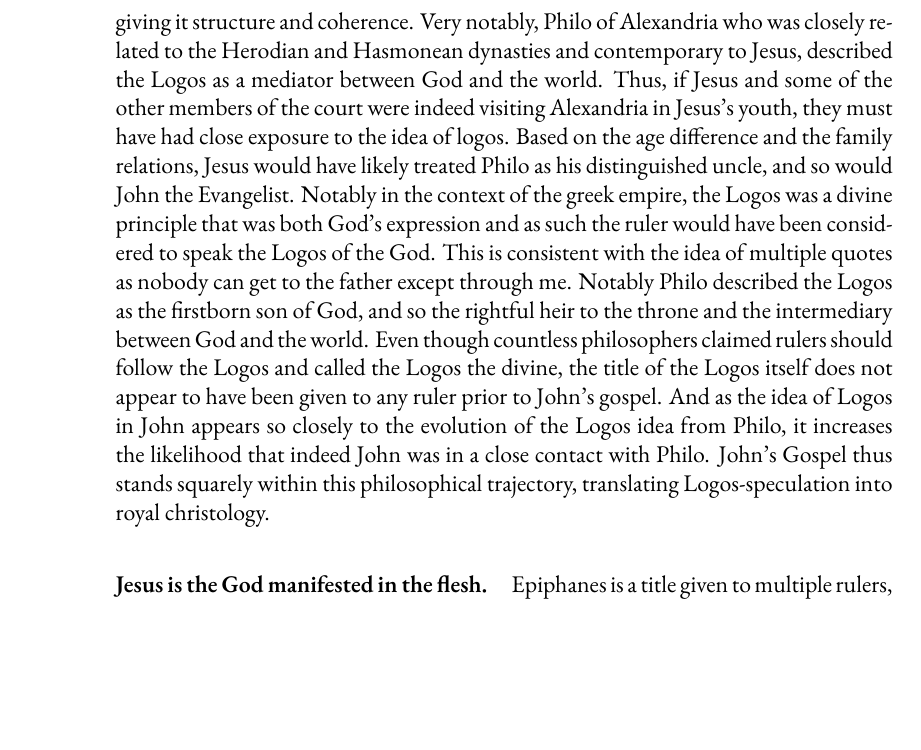
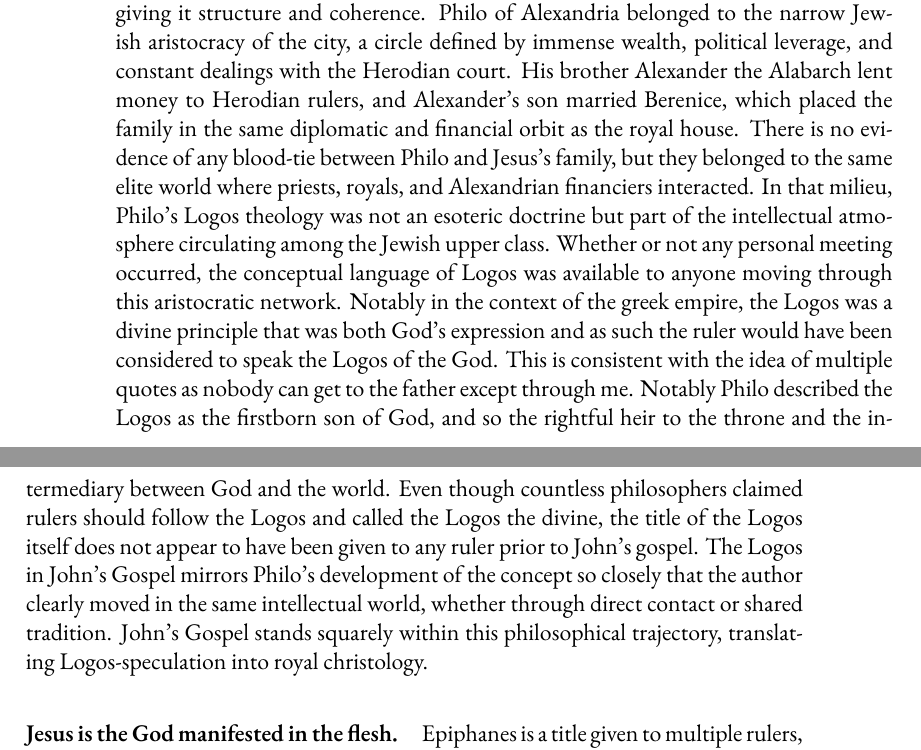
Before and after one commit to mvdatacenter/historical-jesus-son-of-god, a LaTeX thesis (manuscript.tex, which reads chapter3.tex): part of page 98 of 225 before the commit and two parts of pages 98 and 99 of 225 after it, the two joined at a grey line, cut so that both start at the same text, the shorter picture padded with empty space. Compiled offline with XeLaTeX.

Commit message:
Expand John the Baptist dual-messiah thesis; soften Philo claim; add Mary cross-ref
Chapter 3:
- Add baptism scene as priest-anoints-king transfer (1QSa 2:11-22)
- Add Elijah identification resolution (literal vs typological)
- Add what happens after John's death (Hebrews 5-7 synthesis)
- Acknowledge limits: no text calls John "messiah"
- Soften Philo claim: same elite social orbit, not family connection
- Remove speculative "uncle" claim, add accurate Alabarch/Berenice facts

Chapter 5:
- Add Mary Magdalene cross-reference in Johannine section

🤖 Generated with [Claude Code](https://claude.com/claude-code)

Co-Authored-By: Claude <noreply@anthropic.com>

```diff
--- a/chapter3.tex
+++ b/chapter3.tex
@@ -410,15 +425,17 @@ The Stoics, particularly Zeno of Citium (c.~334–262 BCE) and later Chrysippus,
 
 In Stoic thought, Logos became the rational principle that permeates and organizes the cosmos.
 It was understood as a divine rationality that was present in the universe, giving it structure and coherence.
-Very notably, Philo of Alexandria who was closely related to the Herodian and Hasmonean dynasties and contemporary to Jesus, described the Logos as a mediator between God and the world.
-Thus, if Jesus and some of the other members of the court were indeed visiting Alexandria in Jesus’s youth, they must have had close exposure to the idea of logos.
-Based on the age difference and the family relations, Jesus would have likely treated Philo as his distinguished uncle, and so would John the Evangelist.
+Philo of Alexandria belonged to the narrow Jewish aristocracy of the city, a circle defined by immense wealth, political leverage, and constant dealings with the Herodian court.
+His brother Alexander the Alabarch lent money to Herodian rulers, and Alexander's son married Berenice, which placed the family in the same diplomatic and financial orbit as the royal house.
+There is no evidence of any blood-tie between Philo and Jesus's family, but they belonged to the same elite world where priests, royals, and Alexandrian financiers interacted.
+In that milieu, Philo's Logos theology was not an esoteric doctrine but part of the intellectual atmosphere circulating among the Jewish upper class.
+Whether or not any personal meeting occurred, the conceptual language of Logos was available to anyone moving through this aristocratic network.
 Notably in the context of the greek empire, the Logos was a divine principle that was both God’s expression and as such the ruler would have been considered to speak the Logos of the God.
 This is consistent with the idea of multiple quotes as nobody can get to the father except through me.
 Notably Philo described the Logos as the firstborn son of God, and so the rightful heir to the throne and the intermediary between God and the world.
 Even though countless philosophers claimed rulers should follow the Logos and called the Logos the divine, the title of the Logos itself does not appear to have been given to any ruler prior to John’s gospel.
-And as the idea of Logos in John appears so closely to the evolution of the Logos idea from Philo, it increases the likelihood that indeed John was in a close contact with Philo.
-John’s Gospel thus stands squarely within this philosophical trajectory, translating Logos-speculation into royal christology.
+The Logos in John's Gospel mirrors Philo's development of the concept so closely that the author clearly moved in the same intellectual world, whether through direct contact or shared tradition.
+John's Gospel stands squarely within this philosophical trajectory, translating Logos-speculation into royal christology.
 
 \paragraph{Jesus is the God manifested in the flesh.}\label{par:jesus-is-the-god-manifested-in-the-flesh.}
 Epiphanes is a title given to multiple rulers, such as Antiochus IV and Ptolemy V .
```
Also changed, not shown: chapter5.tex (+1 -0 lines), chapter3.tex (15 more changed lines).
